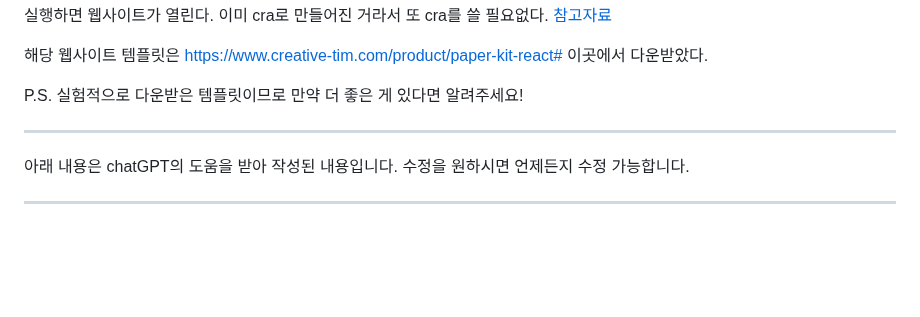
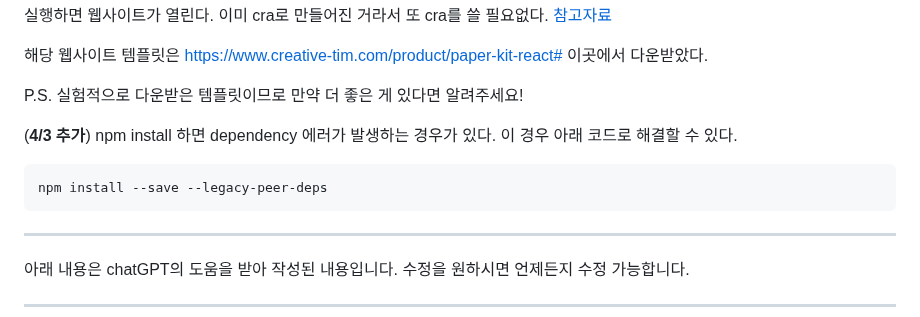
Before and after one commit to jwn0-0/AWP_FE1, a Markdown page: README.md, the part around the change. Rendered like a GitHub page; blank space fills up the shorter version.

Commit message:
README.md npm install dependency error 대처법 설명 추가

````diff
--- a/README.md
+++ b/README.md
@@ -18,6 +18,13 @@ npm start
 이곳에서 다운받았다.
 
 P.S. 실험적으로 다운받은 템플릿이므로 만약 더 좋은 게 있다면 알려주세요!
+
+(**4/3 추가**)
+npm install 하면 dependency 에러가 발생하는 경우가 있다. 이 경우 아래 코드로 해결할 수 있다.
+
+```
+npm install --save --legacy-peer-deps
+```
 
 ---
 
````
